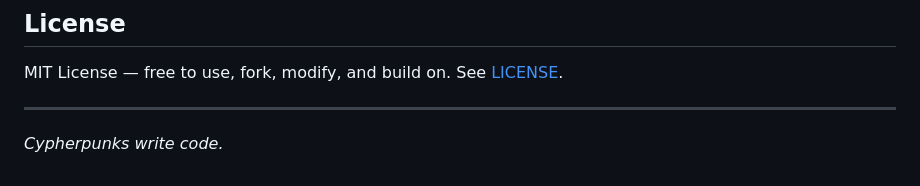
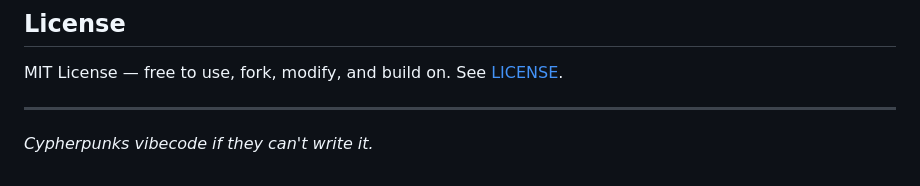
Before and after one commit to keithmeola/cypher-keep, a Markdown page: README.md, the part around the change. Drawn GitHub-style.

Commit message:
Update README.md
Updated Cypherpunk tagline

```diff
--- a/README.md
+++ b/README.md
@@ -97,4 +97,4 @@ MIT License — free to use, fork, modify, and build on. See [LICENSE](LICENSE).
 
 ---
 
-*Cypherpunks write code.*
+*Cypherpunks vibecode if they can't write it.*
```
